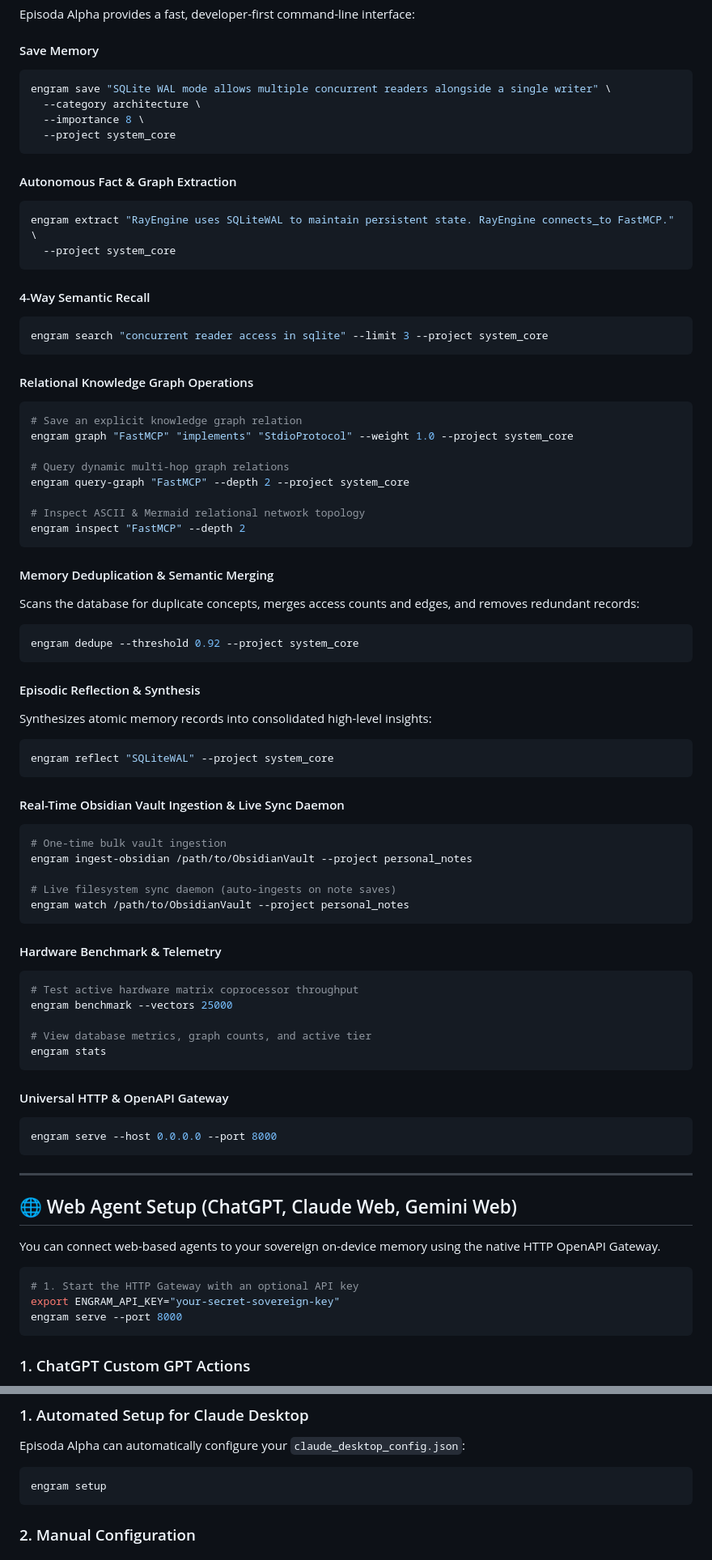
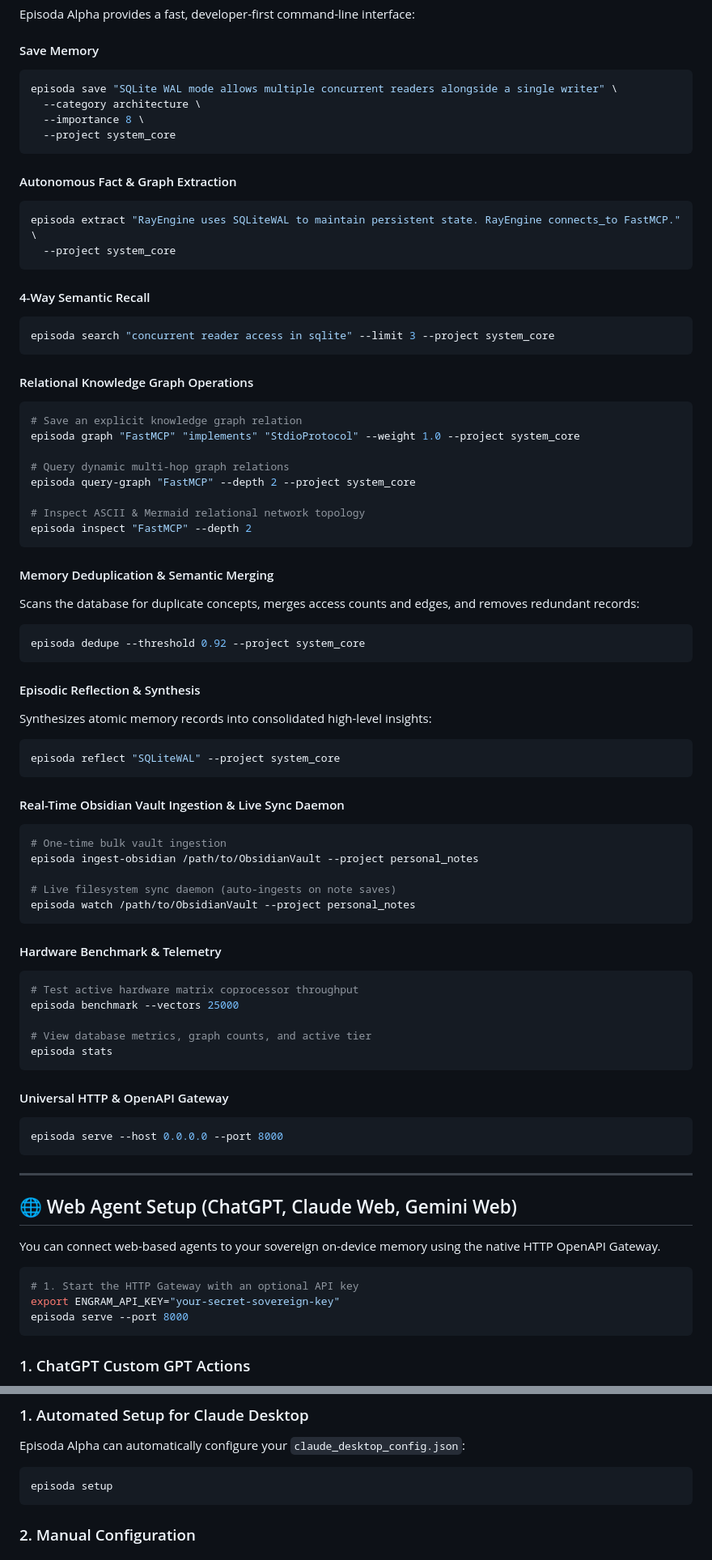
Before and after one commit to lalithbuilds/engram-alpha-mcp, a Markdown page: README.md, 2 parts joined by grey strips. Shown at 81% size. GitHub-like rendering.

Commit message:
docs: standardize CLI examples to episoda in README

````diff
--- a/README.md
+++ b/README.md
@@ -315,7 +315,7 @@ Episoda Alpha provides a fast, developer-first command-line interface:
 
 #### Save Memory
 ```bash
-engram save "SQLite WAL mode allows multiple concurrent readers alongside a single writer" \
+episoda save "SQLite WAL mode allows multiple concurrent readers alongside a single writer" \
   --category architecture \
   --importance 8 \
   --project system_core
@@ -323,60 +323,60 @@ engram save "SQLite WAL mode allows multiple concurrent readers alongside a sing
 
 #### Autonomous Fact & Graph Extraction
 ```bash
-engram extract "RayEngine uses SQLiteWAL to maintain persistent state. RayEngine connects_to FastMCP." \
+episoda extract "RayEngine uses SQLiteWAL to maintain persistent state. RayEngine connects_to FastMCP." \
   --project system_core
 ```
 
 #### 4-Way Semantic Recall
 ```bash
-engram search "concurrent reader access in sqlite" --limit 3 --project system_core
+episoda search "concurrent reader access in sqlite" --limit 3 --project system_core
 ```
 
 #### Relational Knowledge Graph Operations
 ```bash
 # Save an explicit knowledge graph relation
-engram graph "FastMCP" "implements" "StdioProtocol" --weight 1.0 --project system_core
+episoda graph "FastMCP" "implements" "StdioProtocol" --weight 1.0 --project system_core
 
 # Query dynamic multi-hop graph relations
-engram query-graph "FastMCP" --depth 2 --project system_core
+episoda query-graph "FastMCP" --depth 2 --project system_core
 
 # Inspect ASCII & Mermaid relational network topology
-engram inspect "FastMCP" --depth 2
+episoda inspect "FastMCP" --depth 2
 ```
 
 #### Memory Deduplication & Semantic Merging
 Scans the database for duplicate concepts, merges access counts and edges, and removes redundant records:
 ```bash
-engram dedupe --threshold 0.92 --project system_core
+episoda dedupe --threshold 0.92 --project system_core
 ```
 
 #### Episodic Reflection & Synthesis
 Synthesizes atomic memory records into consolidated high-level insights:
 ```bash
-engram reflect "SQLiteWAL" --project system_core
+episoda reflect "SQLiteWAL" --project system_core
 ```
 
 #### Real-Time Obsidian Vault Ingestion & Live Sync Daemon
 ```bash
 # One-time bulk vault ingestion
-engram ingest-obsidian /path/to/ObsidianVault --project personal_notes
+episoda ingest-obsidian /path/to/ObsidianVault --project personal_notes
 
 # Live filesystem sync daemon (auto-ingests on note saves)
-engram watch /path/to/ObsidianVault --project personal_notes
+episoda watch /path/to/ObsidianVault --project personal_notes
 ```
 
 #### Hardware Benchmark & Telemetry
 ```bash
 # Test active hardware matrix coprocessor throughput
-engram benchmark --vectors 25000
+episoda benchmark --vectors 25000
 
 # View database metrics, graph counts, and active tier
-engram stats
+episoda stats
 ```
 
 #### Universal HTTP & OpenAPI Gateway
 ```bash
-engram serve --host 0.0.0.0 --port 8000
+episoda serve --host 0.0.0.0 --port 8000
 ```
 
 ---
@@ -388,7 +388,7 @@ You can connect web-based agents to your sovereign on-device memory using the na
 ```bash
 # 1. Start the HTTP Gateway with an optional API key
 export ENGRAM_API_KEY="your-secret-sovereign-key"
-engram serve --port 8000
+episoda serve --port 8000
 ```
 
 ### 1. ChatGPT Custom GPT Actions
@@ -422,7 +422,7 @@ Use the interactive web dashboard or API endpoints directly:
 ### 1. Automated Setup for Claude Desktop
 Episoda Alpha can automatically configure your `claude_desktop_config.json`:
 ```bash
-engram setup
+episoda setup
 ```
 
 ### 2. Manual Configuration
````
Also changed, not shown: other parts of README.md (+2 -2 lines).
